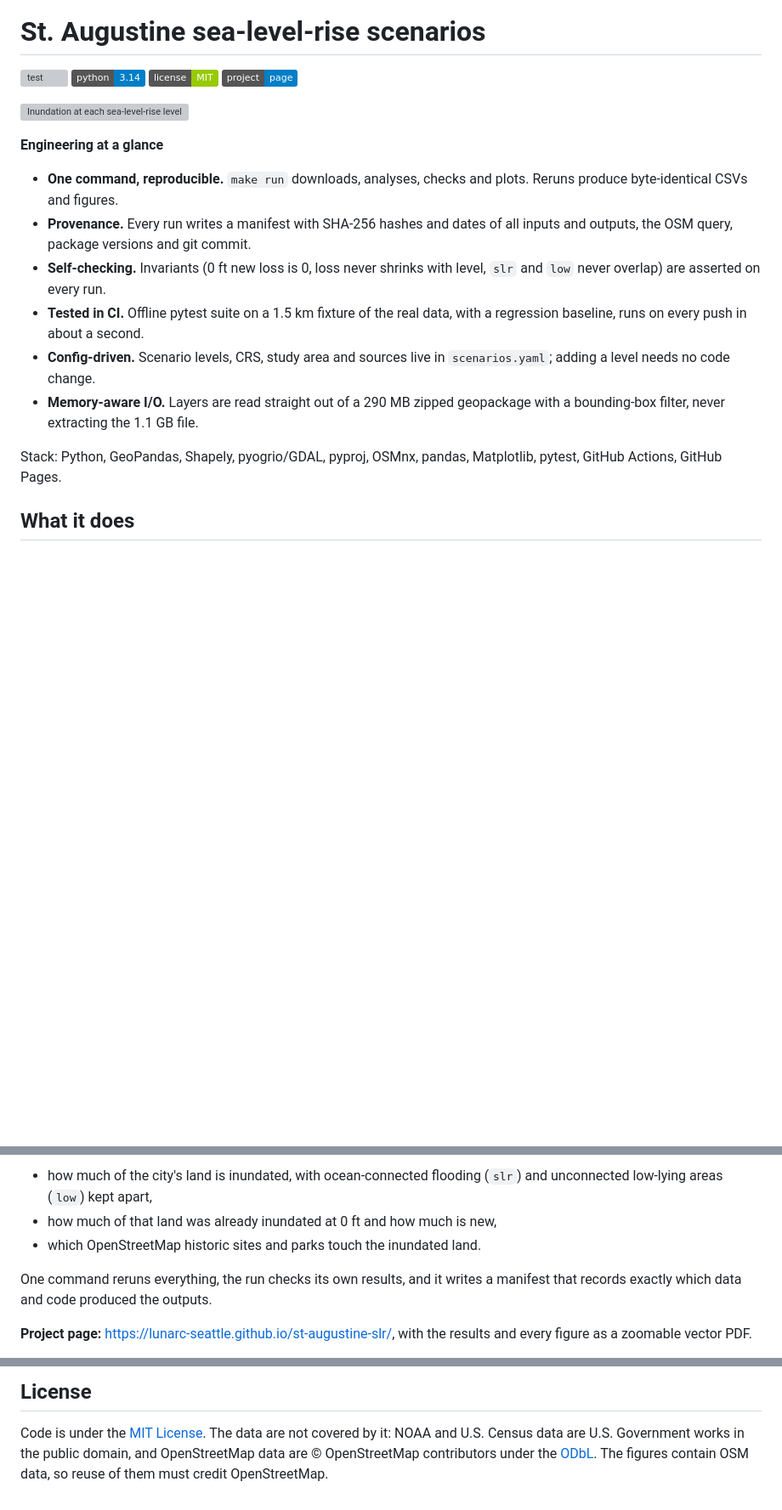
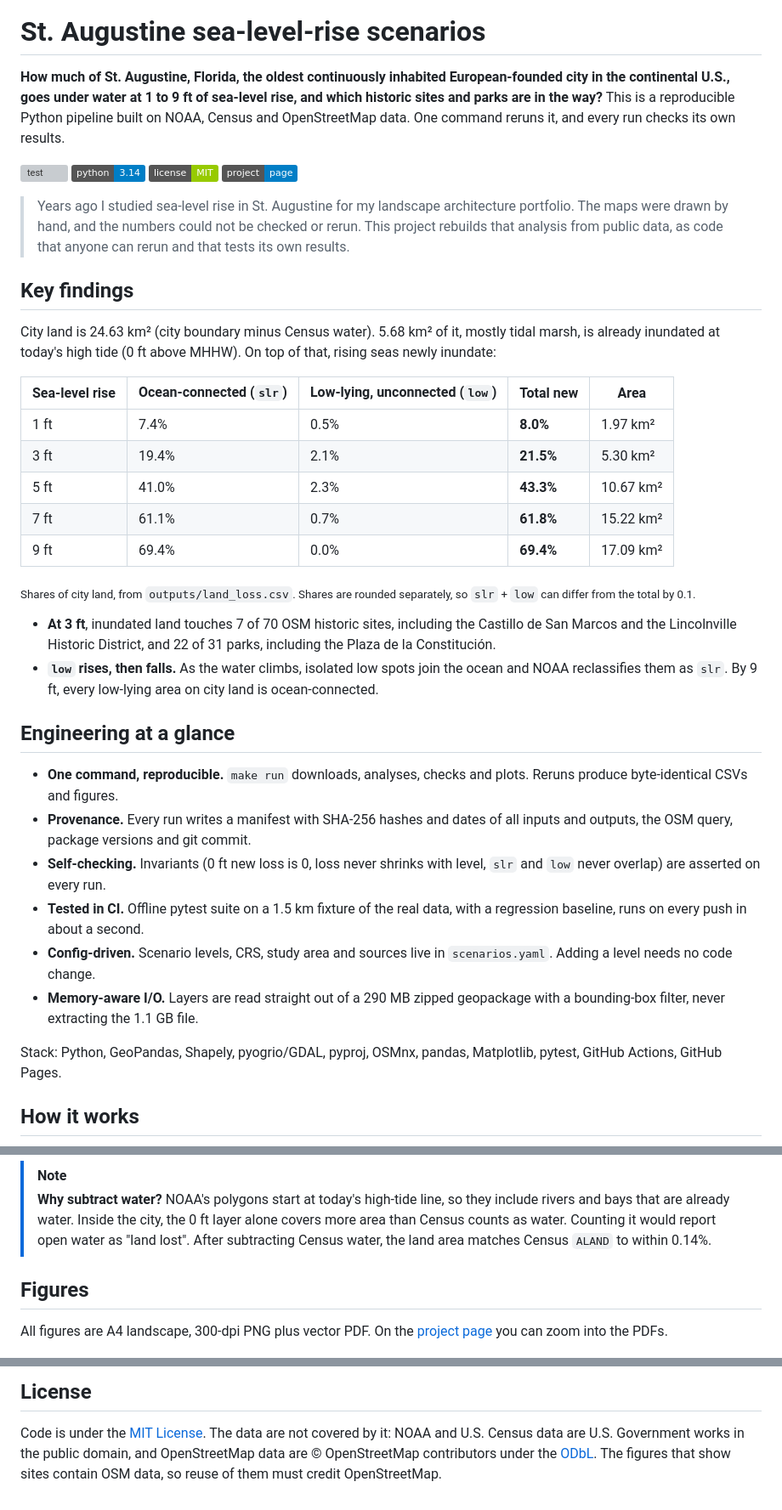
Before and after one commit to Lunarc-Seattle/st-augustine-slr, a Markdown page: README.md, 3 parts joined by grey strips. Shown: that part at 85% size. Rendered like a GitHub page; badges without logos; blank space fills up the shorter version; grey boxes are pictures that could not be loaded.

Commit message:
Showcase README with cover figure, key findings and pipeline diagram; add make docs

```diff
--- a/README.md
+++ b/README.md
@@ -1,13 +3,46 @@
 # St. Augustine sea-level-rise scenarios
+
+**How much of St. Augustine, Florida, the oldest continuously inhabited
+European-founded city in the continental U.S., goes under water at 1 to 9 ft of sea-level rise, and which historic
+sites and parks are in the way?** This is a reproducible Python pipeline built
+on NOAA, Census and OpenStreetMap data. One command reruns it, and every run
+checks its own results.
 
 [![test](https://github.com/Lunarc-Seattle/st-augustine-slr/actions/workflows/test.yml/badge.svg)](https://github.com/Lunarc-Seattle/st-augustine-slr/actions/workflows/test.yml)
 ![Python 3.14](https://img.shields.io/badge/python-3.14-blue)
 [![License: MIT](https://img.shields.io/badge/license-MIT-green)](LICENSE)
 [![Project page](https://img.shields.io/badge/project-page-informational)](https://lunarc-seattle.github.io/st-augustine-slr/)
 
-![Inundation at each sea-level-rise level](docs/figures/fig1_inundation_small_multiples.png)
+> Years ago I studied sea-level rise in St. Augustine for my landscape
+> architecture portfolio. The maps were drawn by hand, and the numbers could
+> not be checked or rerun. This project rebuilds that analysis from public
+> data, as code that anyone can rerun and that tests its own results.
 
-**Engineering at a glance**
+## Key findings
+
+City land is 24.63 km² (city boundary minus Census water). 5.68 km² of it,
+mostly tidal marsh, is already inundated at today's high tide (0 ft above
+MHHW). On top of that, rising seas newly inundate:
+
+| Sea-level rise | Ocean-connected (`slr`) | Low-lying, unconnected (`low`) | **Total new** | Area |
+|---|---|---|---|---|
+| 1 ft | 7.4% | 0.5% | **8.0%** | 1.97 km² |
+| 3 ft | 19.4% | 2.1% | **21.5%** | 5.30 km² |
+| 5 ft | 41.0% | 2.3% | **43.3%** | 10.67 km² |
+| 7 ft | 61.1% | 0.7% | **61.8%** | 15.22 km² |
+| 9 ft | 69.4% | 0.0% | **69.4%** | 17.09 km² |
+
+<sub>Shares of city land, from `outputs/land_loss.csv`. Shares are rounded
+separately, so `slr` + `low` can differ from the total by 0.1.</sub>
+
+- **At 3 ft**, inundated land touches 7 of 70 OSM historic sites, including
+  the Castillo de San Marcos and the Lincolnville Historic District, and 22 of
+  31 parks, including the Plaza de la Constitución.
+- **`low` rises, then falls.** As the water climbs, isolated low spots join
+  the ocean and NOAA reclassifies them as `slr`. By 9 ft, every low-lying area
+  on city land is ocean-connected.
+
+## Engineering at a glance
 
 - **One command, reproducible.** `make run` downloads, analyses, checks and
   plots. Reruns produce byte-identical CSVs and figures.
@@ -18,12 +53,12 @@
 - **Tested in CI.** Offline pytest suite on a 1.5 km fixture of the real data,
   with a regression baseline, runs on every push in about a second.
 - **Config-driven.** Scenario levels, CRS, study area and sources live in
-  `scenarios.yaml`; adding a level needs no code change.
+  `scenarios.yaml`. Adding a level needs no code change.
 - **Memory-aware I/O.** Layers are read straight out of a 290 MB zipped
   geopackage with a bounding-box filter, never extracting the 1.1 GB file.
 
 Stack: Python, GeoPandas, Shapely, pyogrio/GDAL, pyproj, OSMnx, pandas,
 Matplotlib, pytest, GitHub Actions, GitHub Pages.
 
-## What it does
+## How it works
 
@@ -33,12 +77,14 @@ and 9 ft above today's high tide) it reports:
 
-- how much of the city's land is inundated, with ocean-connected flooding
-  (`slr`) and unconnected low-lying areas (`low`) kept apart,
-- how much of that land was already inundated at 0 ft and how much is new,
-- which OpenStreetMap historic sites and parks touch the inundated land.
+> [!NOTE]
+> **Why subtract water?** NOAA's polygons start at today's high-tide line, so
+> they include rivers and bays that are already water. Inside the city, the
+> 0 ft layer alone covers more area than Census counts as water. Counting it
+> would report open water as "land lost". After subtracting Census water,
+> the land area matches Census `ALAND` to within 0.14%.
 
-One command reruns everything, the run checks its own results, and it writes
-a manifest that records exactly which data and code produced the outputs.
+## Figures
 
-**Project page:** <https://lunarc-seattle.github.io/st-augustine-slr/>, with
-the results and every figure as a zoomable vector PDF.
+All figures are A4 landscape, 300-dpi PNG plus vector PDF. On the
+[project page](https://lunarc-seattle.github.io/st-augustine-slr/) you can
+zoom into the PDFs.
 
@@ -234,5 +285,5 @@ scripts/make_fixture.py rebuilds the test fixture and regression baseline
 Code is under the [MIT License](LICENSE). The data are not covered by it:
 NOAA and U.S. Census data are U.S. Government works in the public domain, and
 OpenStreetMap data are © OpenStreetMap contributors under the
-[ODbL](https://opendatacommons.org/licenses/odbl/). The figures contain OSM
-data, so reuse of them must credit OpenStreetMap.
+[ODbL](https://opendatacommons.org/licenses/odbl/). The figures that show
+sites contain OSM data, so reuse of them must credit OpenStreetMap.
```
Also changed, not shown: other parts of README.md (+110 -94 lines), docs/figures/fig0_cover.png (added), 2 other files.
